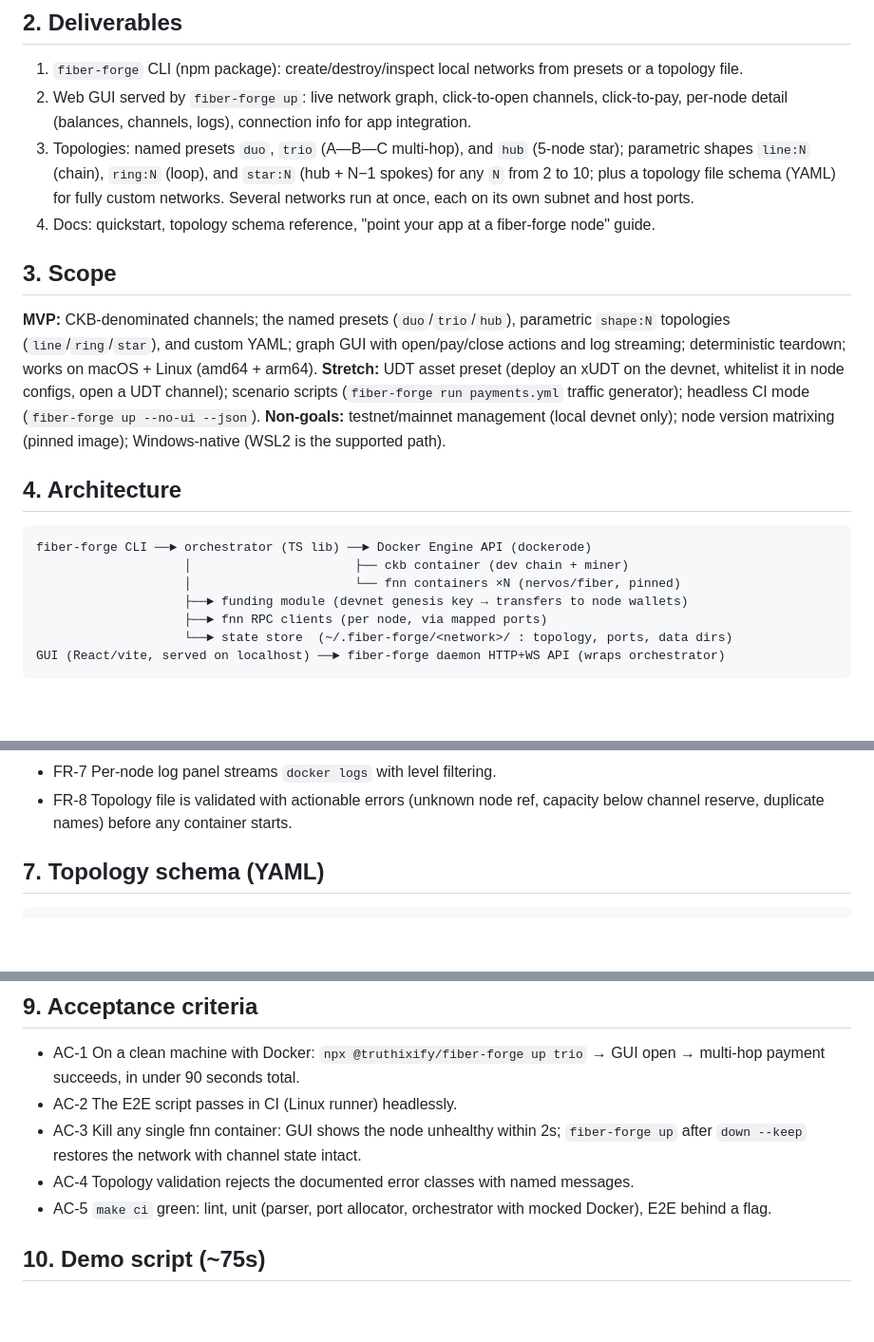
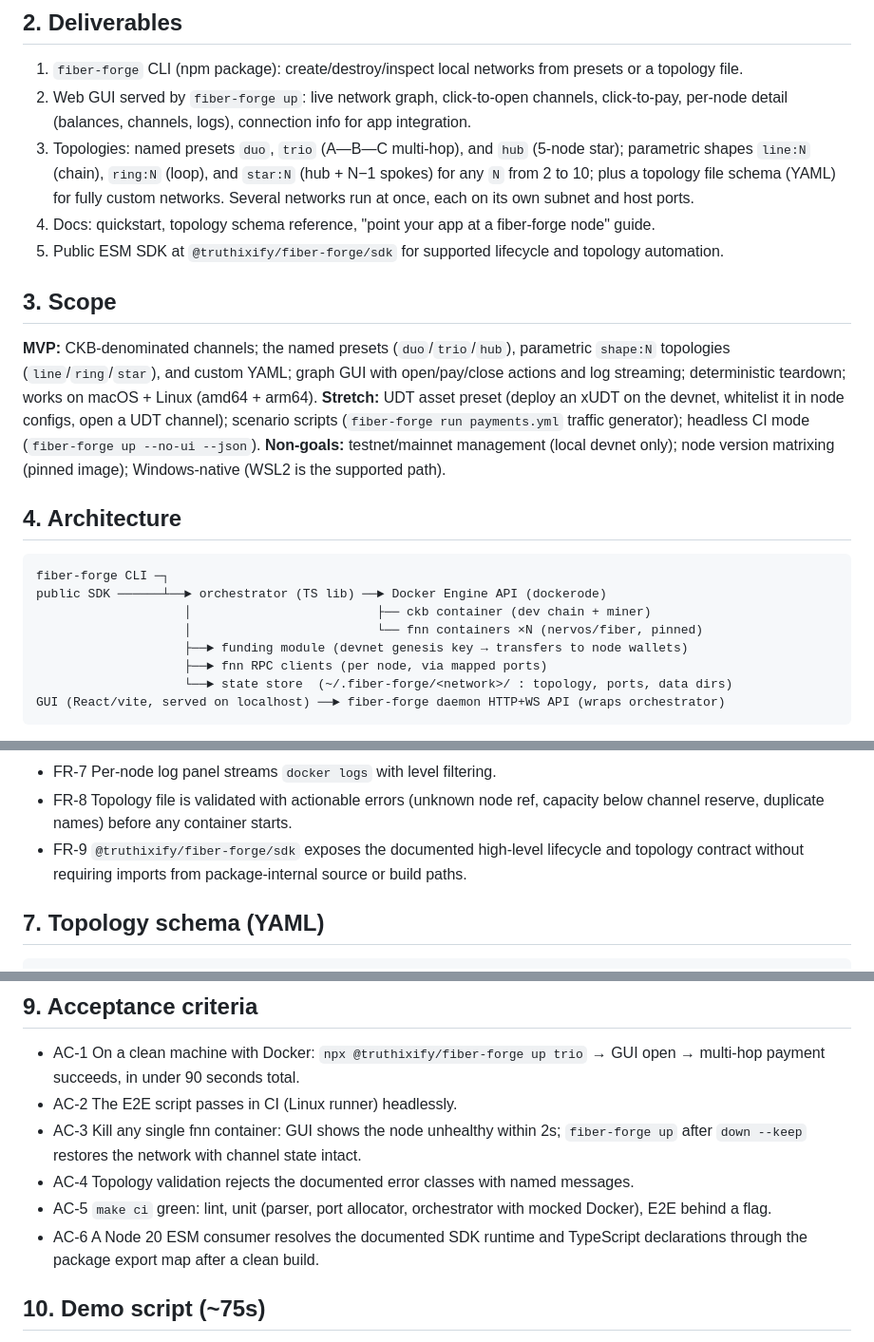
Before and after one commit to truthixify/fiber-forge, a Markdown page: docs/spec.md, 3 parts joined by grey strips. Shown at 95% size. Rendered like a GitHub page; blank space fills up the shorter version.

````diff
--- a/docs/spec.md
+++ b/docs/spec.md
@@ -25,6 +25,7 @@ graph GUI.
    10; plus a topology file schema (YAML) for fully custom networks. Several networks run at once,
    each on its own subnet and host ports.
 4. Docs: quickstart, topology schema reference, "point your app at a fiber-forge node" guide.
+5. Public ESM SDK at `@truthixify/fiber-forge/sdk` for supported lifecycle and topology automation.
 
 ## 3. Scope
 
@@ -40,9 +41,10 @@ image); Windows-native (WSL2 is the supported path).
 ## 4. Architecture
 
 ```
-fiber-forge CLI ──► orchestrator (TS lib) ──► Docker Engine API (dockerode)
-                    │                      ├── ckb container (dev chain + miner)
-                    │                      └── fnn containers ×N (nervos/fiber, pinned)
+fiber-forge CLI ─┐
+public SDK ──────┴──► orchestrator (TS lib) ──► Docker Engine API (dockerode)
+                    │                         ├── ckb container (dev chain + miner)
+                    │                         └── fnn containers ×N (nervos/fiber, pinned)
                     ├──► funding module (devnet genesis key → transfers to node wallets)
                     ├──► fnn RPC clients (per node, via mapped ports)
                     └──► state store  (~/.fiber-forge/<network>/ : topology, ports, data dirs)
@@ -85,6 +87,8 @@ GUI (React/vite, served on localhost) ──► fiber-forge daemon HTTP+WS API (
 - FR-7 Per-node log panel streams `docker logs` with level filtering.
 - FR-8 Topology file is validated with actionable errors (unknown node ref, capacity below
   channel reserve, duplicate names) before any container starts.
+- FR-9 `@truthixify/fiber-forge/sdk` exposes the documented high-level lifecycle and topology
+  contract without requiring imports from package-internal source or build paths.
 
 ## 7. Topology schema (YAML)
 
@@ -126,6 +130,8 @@ funding:
 - AC-4 Topology validation rejects the documented error classes with named messages.
 - AC-5 `make ci` green: lint, unit (parser, port allocator, orchestrator with mocked Docker),
   E2E behind a flag.
+- AC-6 A Node 20 ESM consumer resolves the documented SDK runtime and TypeScript declarations
+  through the package export map after a clean build.
 
 ## 10. Demo script (~75s)
 
````
Also changed, not shown: README.md (+25 -0 lines).
